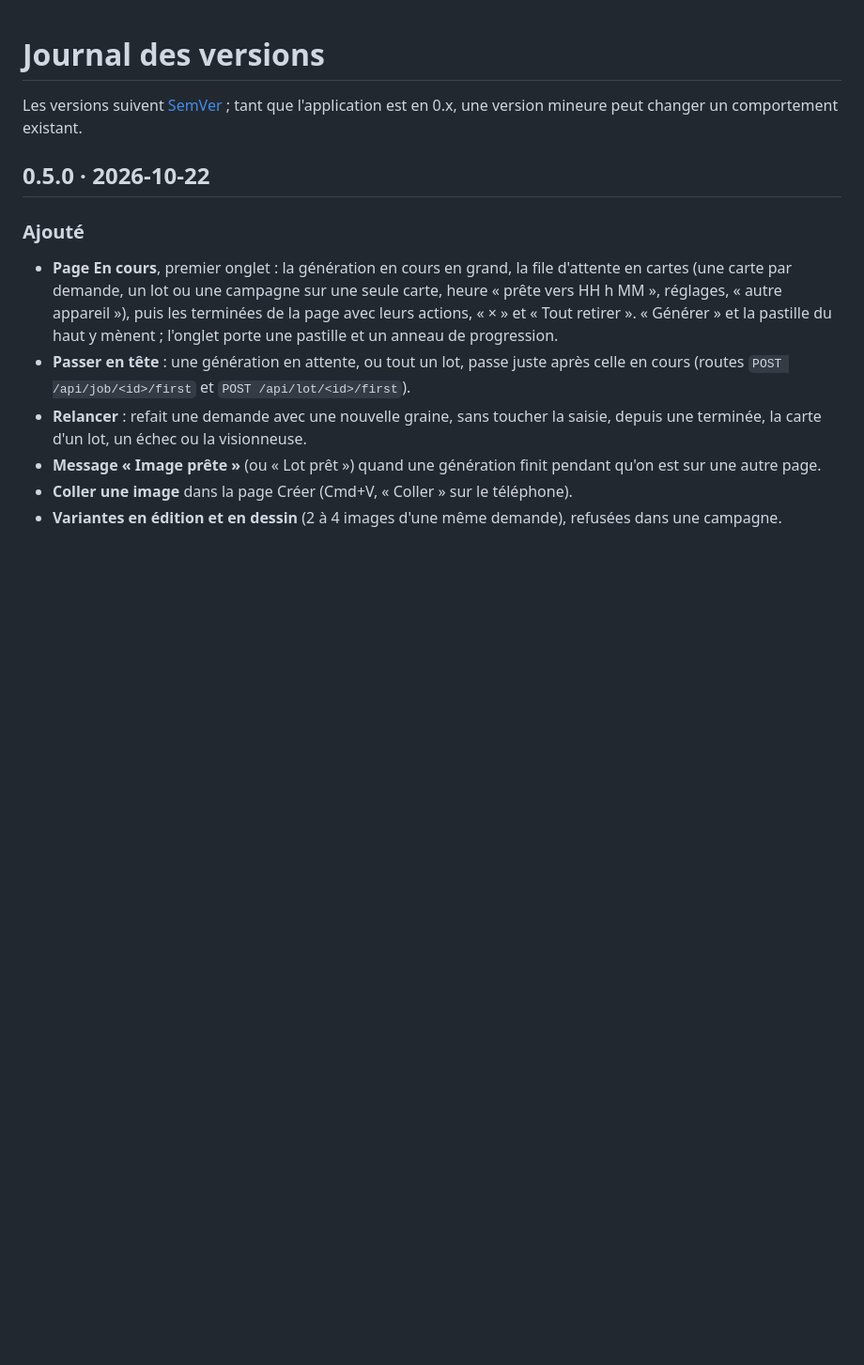
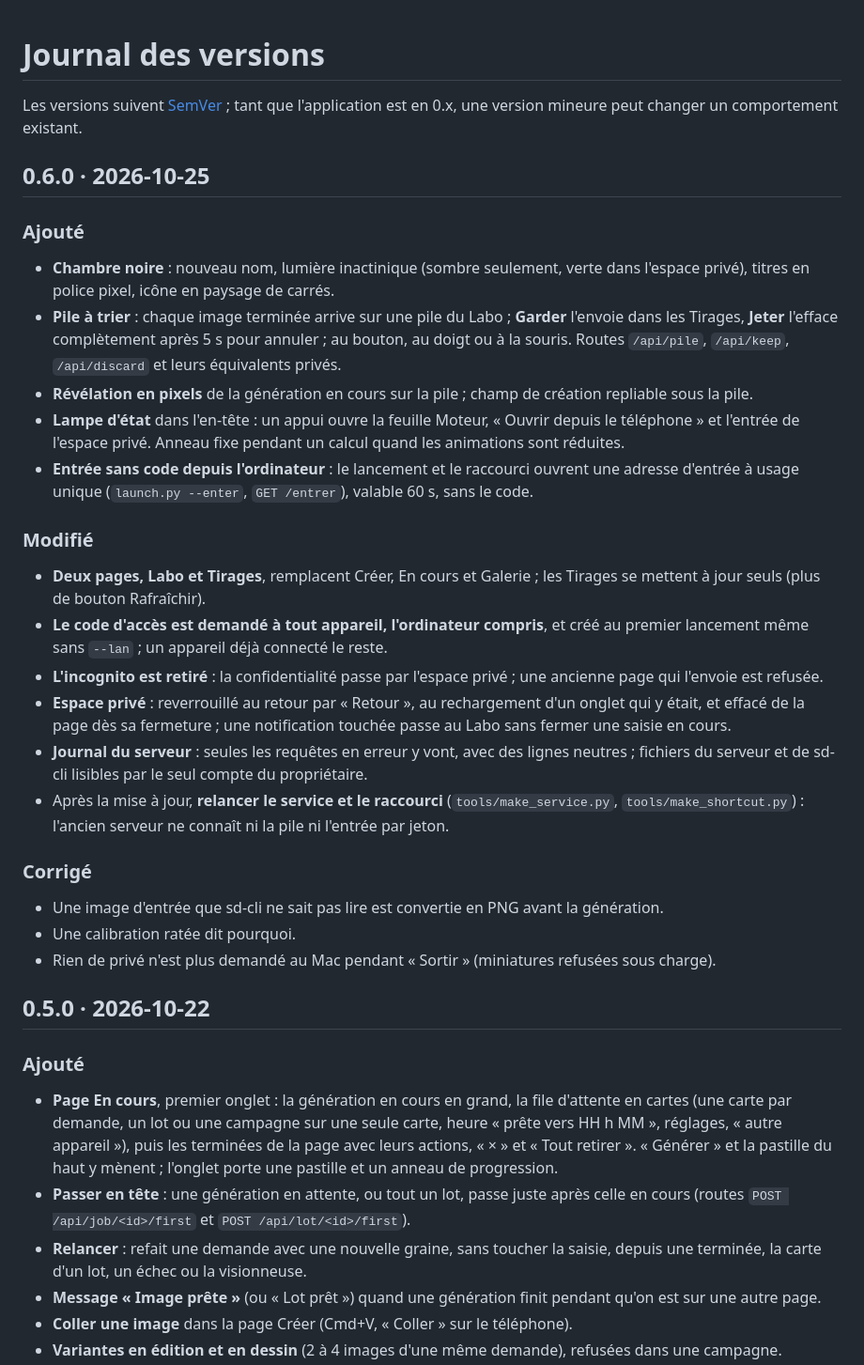
Before and after one commit to matwi5/chambre-noire, a Markdown page: CHANGELOG.md, the part around the change. Shown at 94% size. Drawn GitHub-style; blank space fills up the shorter version.

Commit message:
Release version 0.6.0
The Chambre noire redesign: safelight colours and pixel titles, two pages (Labo and Tirages),
every finished image on a pile to keep or discard, the generation revealed in pixels, a status
lamp, the incognito mode removed in favour of the private space, and the access code asked of
the computer itself, which enters through a one-time token.

Co-Authored-By: Claude Opus 5.5 <noreply@anthropic.com>
Claude-Session: https://claude.ai/code/session_011HqEvkK6wTVops4c342eo7

```diff
--- a/CHANGELOG.md
+++ b/CHANGELOG.md
@@ -2,6 +2,42 @@
 
 Les versions suivent [SemVer](https://semver.org/lang/fr/) ; tant que l'application est en 0.x, une version mineure
 peut changer un comportement existant.
+
+## 0.6.0 · 2026-10-25
+
+### Ajouté
+
+- **Chambre noire** : nouveau nom, lumière inactinique (sombre seulement, verte dans l'espace privé), titres en
+  police pixel, icône en paysage de carrés.
+- **Pile à trier** : chaque image terminée arrive sur une pile du Labo ; **Garder** l'envoie dans les Tirages,
+  **Jeter** l'efface complètement après 5 s pour annuler ; au bouton, au doigt ou à la souris. Routes `/api/pile`,
+  `/api/keep`, `/api/discard` et leurs équivalents privés.
+- **Révélation en pixels** de la génération en cours sur la pile ; champ de création repliable sous la pile.
+- **Lampe d'état** dans l'en-tête : un appui ouvre la feuille Moteur, « Ouvrir depuis le téléphone » et l'entrée de
+  l'espace privé. Anneau fixe pendant un calcul quand les animations sont réduites.
+- **Entrée sans code depuis l'ordinateur** : le lancement et le raccourci ouvrent une adresse d'entrée à usage unique
+  (`launch.py --enter`, `GET /entrer`), valable 60 s, sans le code.
+
+### Modifié
+
+- **Deux pages, Labo et Tirages**, remplacent Créer, En cours et Galerie ; les Tirages se mettent à jour seuls (plus
+  de bouton Rafraîchir).
+- **Le code d'accès est demandé à tout appareil, l'ordinateur compris**, et créé au premier lancement même sans
+  `--lan` ; un appareil déjà connecté le reste.
+- **L'incognito est retiré** : la confidentialité passe par l'espace privé ; une ancienne page qui l'envoie est
+  refusée.
+- **Espace privé** : reverrouillé au retour par « Retour », au rechargement d'un onglet qui y était, et effacé de la
+  page dès sa fermeture ; une notification touchée passe au Labo sans fermer une saisie en cours.
+- **Journal du serveur** : seules les requêtes en erreur y vont, avec des lignes neutres ; fichiers du serveur et de
+  sd-cli lisibles par le seul compte du propriétaire.
+- Après la mise à jour, **relancer le service et le raccourci** (`tools/make_service.py`, `tools/make_shortcut.py`) :
+  l'ancien serveur ne connaît ni la pile ni l'entrée par jeton.
+
+### Corrigé
+
+- Une image d'entrée que sd-cli ne sait pas lire est convertie en PNG avant la génération.
+- Une calibration ratée dit pourquoi.
+- Rien de privé n'est plus demandé au Mac pendant « Sortir » (miniatures refusées sous charge).
 
 ## 0.5.0 · 2026-10-22
 
```
